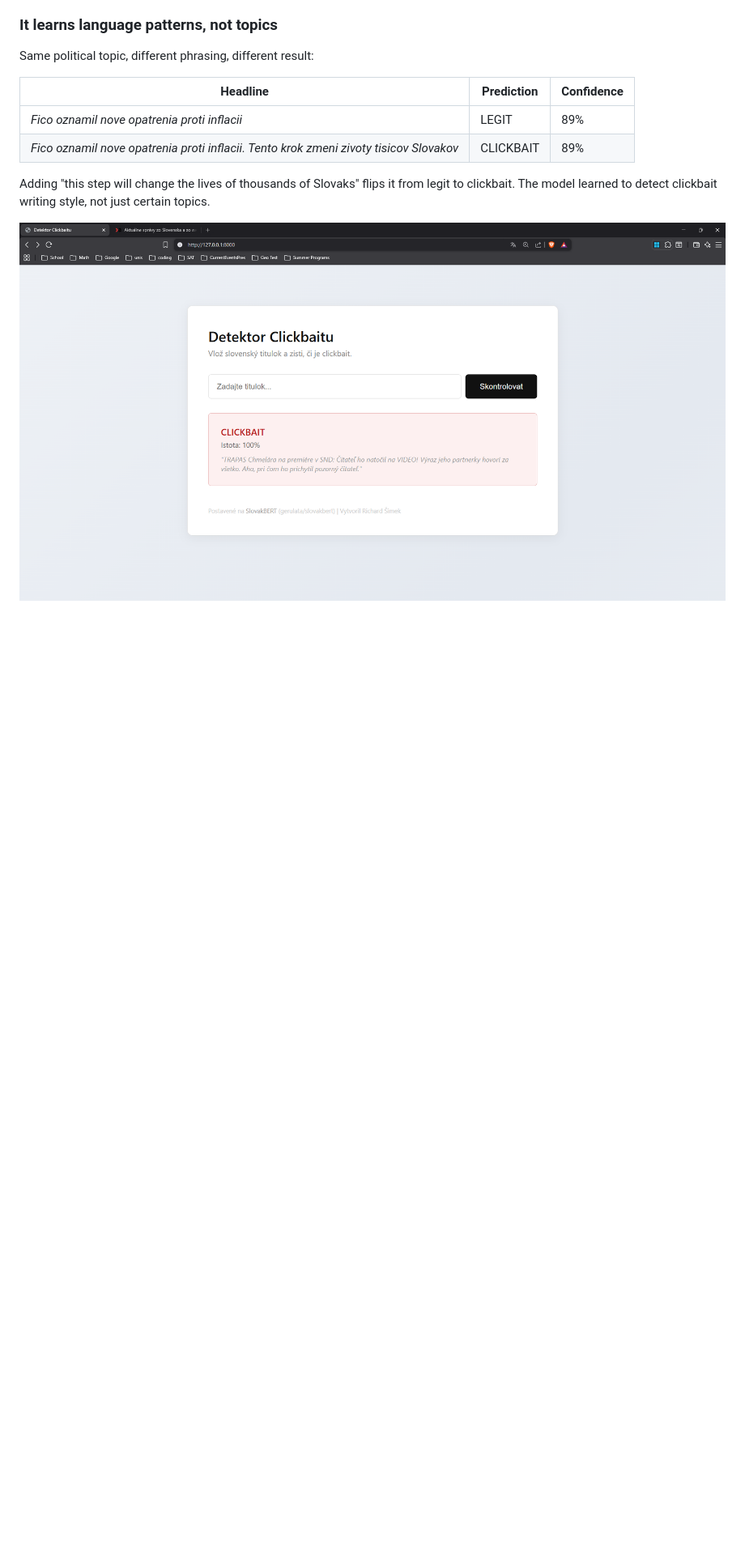
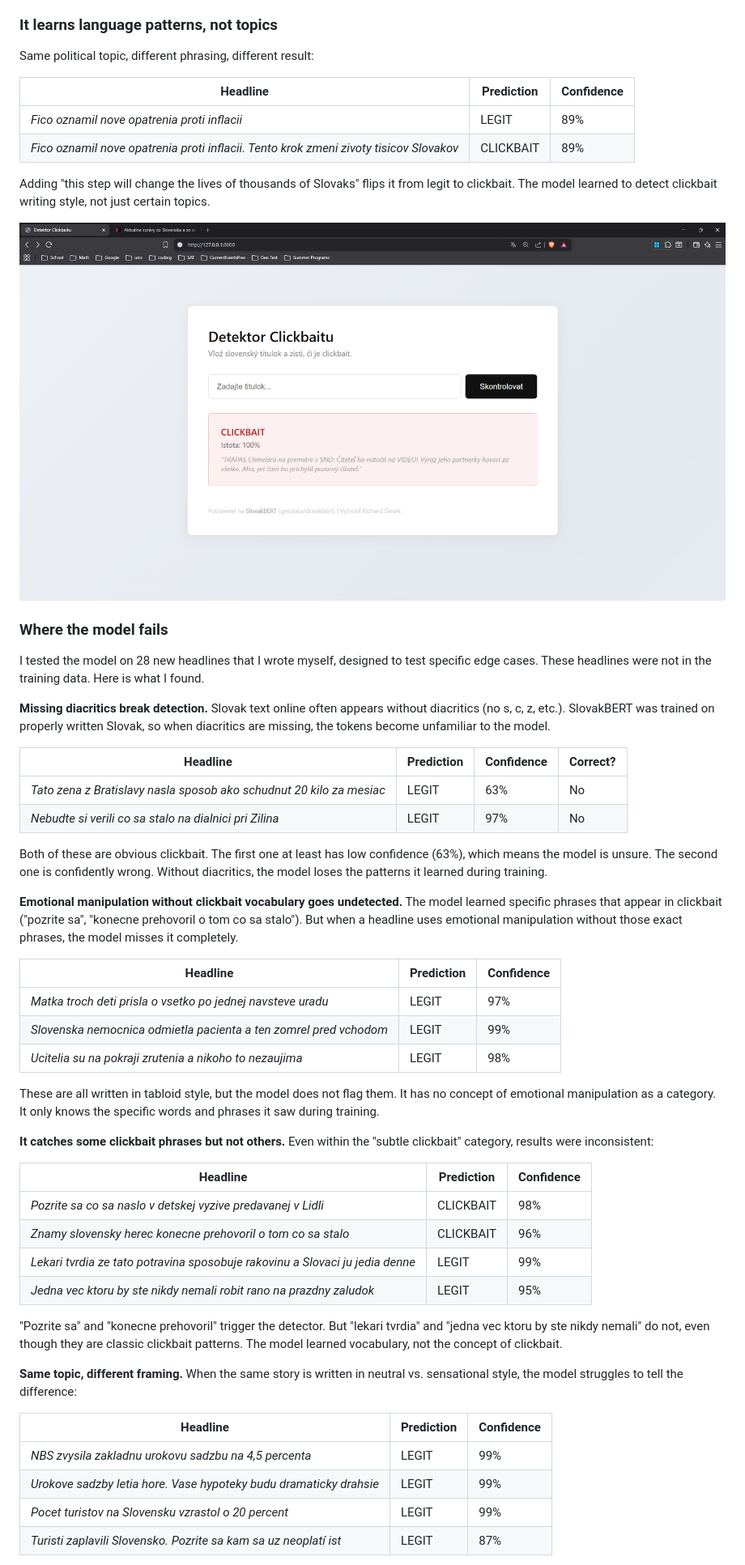
Before and after one commit to 4Xplos1on/slovak-clickbait-detector, a Markdown page: README.md, the part around one of its changes. Shown at 81% size. GitHub-like rendering; blank space fills up the shorter version.

```diff
--- a/README.md
+++ b/README.md
@@ -46,3 +46,46 @@ Adding "this step will change the lives of thousands of Slovaks" flips it from l
 
 ![App - Clickbait result](screenshots/app_clickbait.png)
 
+### Where the model fails
+
+I tested the model on 28 new headlines that I wrote myself, designed to test specific edge cases. These headlines were not in the training data. Here is what I found.
+
+**Missing diacritics break detection.** Slovak text online often appears without diacritics (no s, c, z, etc.). SlovakBERT was trained on properly written Slovak, so when diacritics are missing, the tokens become unfamiliar to the model.
+
+| Headline | Prediction | Confidence | Correct? |
+|----------|------------|------------|----------|
+| *Tato zena z Bratislavy nasla sposob ako schudnut 20 kilo za mesiac* | LEGIT | 63% | No |
+| *Nebudte si verili co sa stalo na dialnici pri Zilina* | LEGIT | 97% | No |
+
+Both of these are obvious clickbait. The first one at least has low confidence (63%), which means the model is unsure. The second one is confidently wrong. Without diacritics, the model loses the patterns it learned during training.
+
+**Emotional manipulation without clickbait vocabulary goes undetected.** The model learned specific phrases that appear in clickbait ("pozrite sa", "konecne prehovoril o tom co sa stalo"). But when a headline uses emotional manipulation without those exact phrases, the model misses it completely.
+
+| Headline | Prediction | Confidence |
+|----------|------------|------------|
+| *Matka troch deti prisla o vsetko po jednej navsteve uradu* | LEGIT | 97% |
+| *Slovenska nemocnica odmietla pacienta a ten zomrel pred vchodom* | LEGIT | 99% |
+| *Ucitelia su na pokraji zrutenia a nikoho to nezaujima* | LEGIT | 98% |
+
+These are all written in tabloid style, but the model does not flag them. It has no concept of emotional manipulation as a category. It only knows the specific words and phrases it saw during training.
+
+**It catches some clickbait phrases but not others.** Even within the "subtle clickbait" category, results were inconsistent:
+
+| Headline | Prediction | Confidence |
+|----------|------------|------------|
+| *Pozrite sa co sa naslo v detskej vyzive predavanej v Lidli* | CLICKBAIT | 98% |
+| *Znamy slovensky herec konecne prehovoril o tom co sa stalo* | CLICKBAIT | 96% |
+| *Lekari tvrdia ze tato potravina sposobuje rakovinu a Slovaci ju jedia denne* | LEGIT | 99% |
+| *Jedna vec ktoru by ste nikdy nemali robit rano na prazdny zaludok* | LEGIT | 95% |
+
+"Pozrite sa" and "konecne prehovoril" trigger the detector. But "lekari tvrdia" and "jedna vec ktoru by ste nikdy nemali" do not, even though they are classic clickbait patterns. The model learned vocabulary, not the concept of clickbait.
+
+**Same topic, different framing.** When the same story is written in neutral vs. sensational style, the model struggles to tell the difference:
+
+| Headline | Prediction | Confidence |
+|----------|------------|------------|
+| *NBS zvysila zakladnu urokovu sadzbu na 4,5 percenta* | LEGIT | 99% |
+| *Urokove sadzby letia hore. Vase hypoteky budu dramaticky drahsie* | LEGIT | 99% |
+| *Pocet turistov na Slovensku vzrastol o 20 percent* | LEGIT | 99% |
+| *Turisti zaplavili Slovensko. Pozrite sa kam sa uz neoplatí ist* | LEGIT | 87% |
+
```
Also changed, not shown: other parts of README.md (+17 -11 lines).
